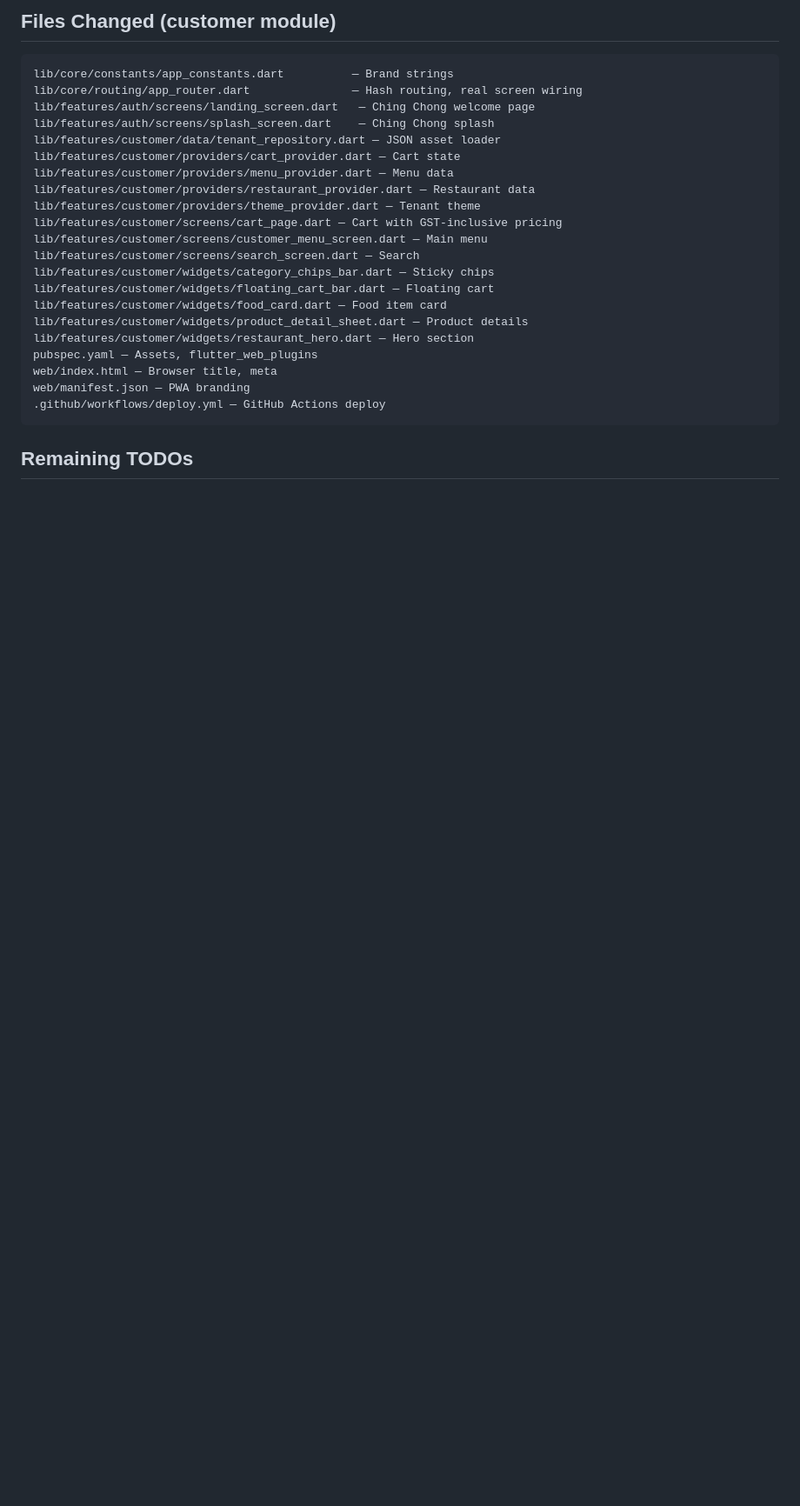
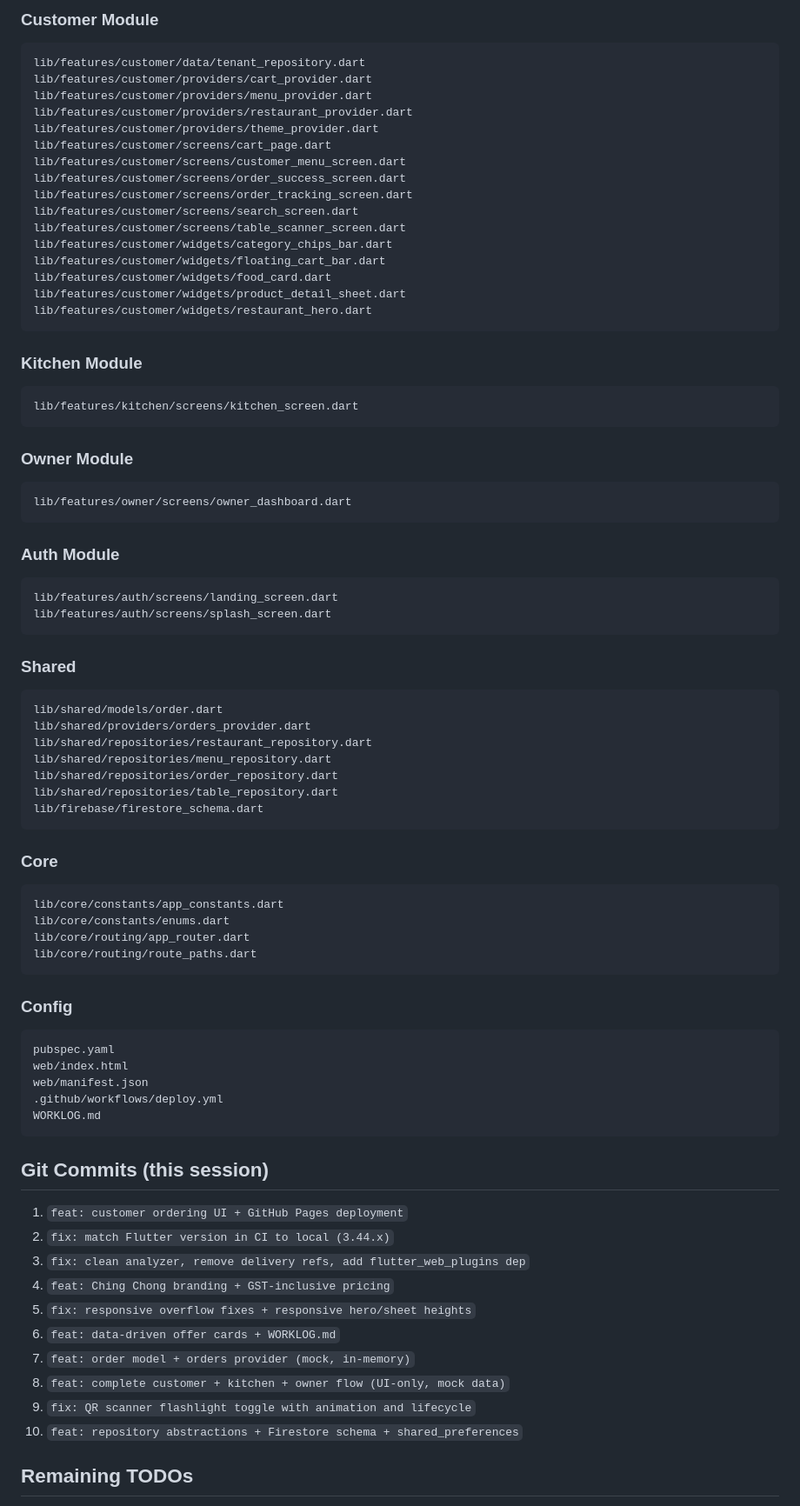
Before and after one commit to badajatiyanishant/Nexora, a Markdown page: WORKLOG.md, the part around one of its changes. Shown at 87% size. GitHub-like rendering; blank space fills up the shorter version.

````diff
--- a/WORKLOG.md
+++ b/WORKLOG.md
@@ -56,29 +65,79 @@
 
-## Files Changed (customer module)
+### Customer Module
+```
+lib/features/customer/data/tenant_repository.dart
+lib/features/customer/providers/cart_provider.dart
+lib/features/customer/providers/menu_provider.dart
+lib/features/customer/providers/restaurant_provider.dart
+lib/features/customer/providers/theme_provider.dart
+lib/features/customer/screens/cart_page.dart
+lib/features/customer/screens/customer_menu_screen.dart
+lib/features/customer/screens/order_success_screen.dart
+lib/features/customer/screens/order_tracking_screen.dart
+lib/features/customer/screens/search_screen.dart
+lib/features/customer/screens/table_scanner_screen.dart
+lib/features/customer/widgets/category_chips_bar.dart
+lib/features/customer/widgets/floating_cart_bar.dart
+lib/features/customer/widgets/food_card.dart
+lib/features/customer/widgets/product_detail_sheet.dart
+lib/features/customer/widgets/restaurant_hero.dart
+```
 
+### Kitchen Module
 ```
-lib/core/constants/app_constants.dart          — Brand strings
-lib/core/routing/app_router.dart               — Hash routing, real screen wiring
-lib/features/auth/screens/landing_screen.dart   — Ching Chong welcome page
-lib/features/auth/screens/splash_screen.dart    — Ching Chong splash
-lib/features/customer/data/tenant_repository.dart — JSON asset loader
-lib/features/customer/providers/cart_provider.dart — Cart state
-lib/features/customer/providers/menu_provider.dart — Menu data
-lib/features/customer/providers/restaurant_provider.dart — Restaurant data
-lib/features/customer/providers/theme_provider.dart — Tenant theme
-lib/features/customer/screens/cart_page.dart — Cart with GST-inclusive pricing
-lib/features/customer/screens/customer_menu_screen.dart — Main menu
-lib/features/customer/screens/search_screen.dart — Search
-lib/features/customer/widgets/category_chips_bar.dart — Sticky chips
-lib/features/customer/widgets/floating_cart_bar.dart — Floating cart
-lib/features/customer/widgets/food_card.dart — Food item card
-lib/features/customer/widgets/product_detail_sheet.dart — Product details
-lib/features/customer/widgets/restaurant_hero.dart — Hero section
-pubspec.yaml — Assets, flutter_web_plugins
-web/index.html — Browser title, meta
-web/manifest.json — PWA branding
-.github/workflows/deploy.yml — GitHub Actions deploy
+lib/features/kitchen/screens/kitchen_screen.dart
 ```
+
+### Owner Module
+```
+lib/features/owner/screens/owner_dashboard.dart
+```
+
+### Auth Module
+```
+lib/features/auth/screens/landing_screen.dart
+lib/features/auth/screens/splash_screen.dart
+```
+
+### Shared
+```
+lib/shared/models/order.dart
+lib/shared/providers/orders_provider.dart
+lib/shared/repositories/restaurant_repository.dart
+lib/shared/repositories/menu_repository.dart
+lib/shared/repositories/order_repository.dart
+lib/shared/repositories/table_repository.dart
+lib/firebase/firestore_schema.dart
+```
+
+### Core
+```
+lib/core/constants/app_constants.dart
+lib/core/constants/enums.dart
+lib/core/routing/app_router.dart
+lib/core/routing/route_paths.dart
+```
+
+### Config
+```
+pubspec.yaml
+web/index.html
+web/manifest.json
+.github/workflows/deploy.yml
+WORKLOG.md
+```
+
+## Git Commits (this session)
+1. `feat: customer ordering UI + GitHub Pages deployment`
+2. `fix: match Flutter version in CI to local (3.44.x)`
+3. `fix: clean analyzer, remove delivery refs, add flutter_web_plugins dep`
+4. `feat: Ching Chong branding + GST-inclusive pricing`
+5. `fix: responsive overflow fixes + responsive hero/sheet heights`
+6. `feat: data-driven offer cards + WORKLOG.md`
+7. `feat: order model + orders provider (mock, in-memory)`
+8. `feat: complete customer + kitchen + owner flow (UI-only, mock data)`
+9. `fix: QR scanner flashlight toggle with animation and lifecycle`
+10. `feat: repository abstractions + Firestore schema + shared_preferences`
 
 ## Remaining TODOs
 
````
Also changed, not shown: other parts of WORKLOG.md (+84 -58 lines).
